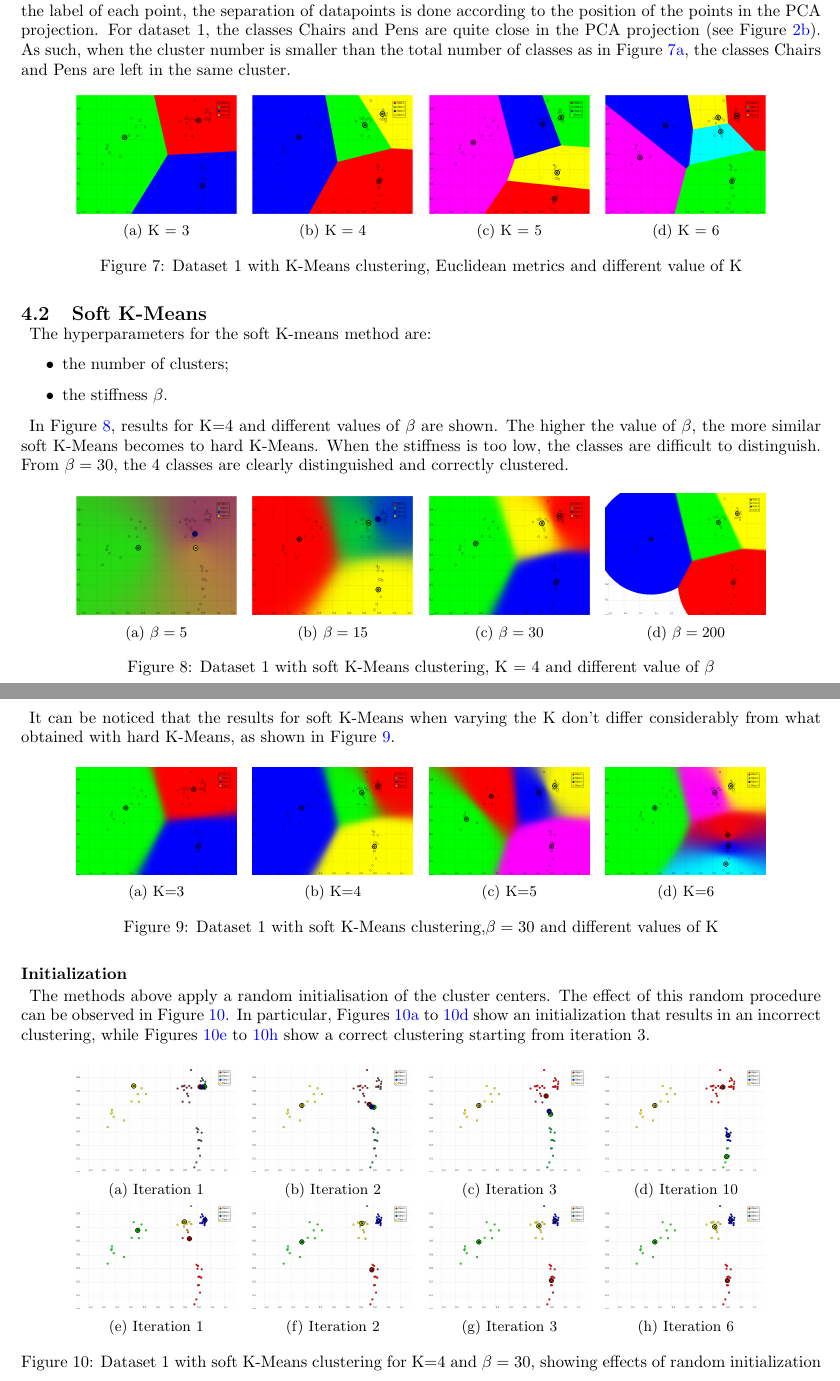
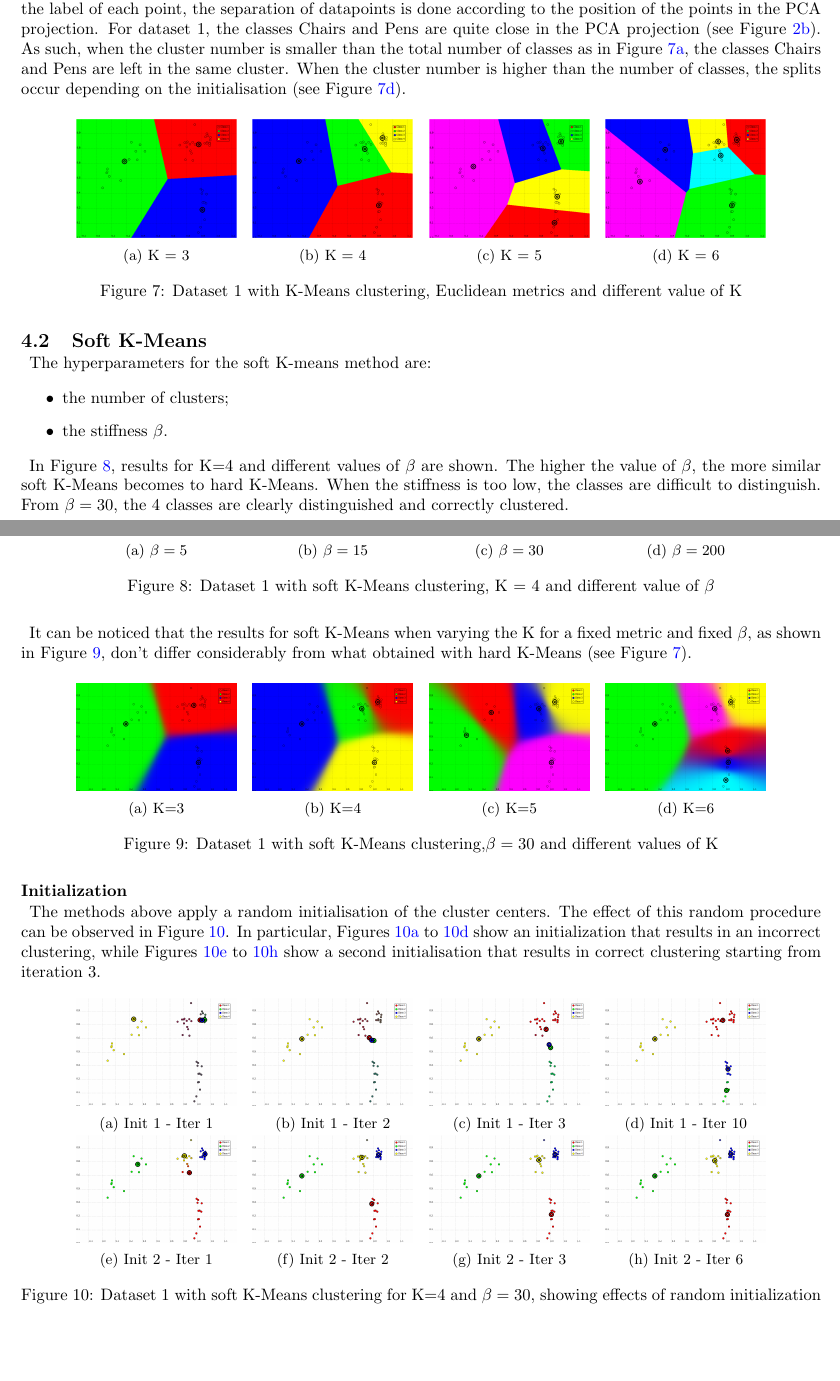
Before and after one commit to cartacamilla/applied-ml, a LaTeX document (main.tex): two parts of pages 4 and 5 of 10, joined at a grey line, cut so that both start at the same text, the shorter picture padded with empty space. Compiled offline with pdfLaTeX.

Commit message:
small changes

```diff
--- a/main.tex
+++ b/main.tex
@@ -284,7 +284,7 @@ Although all metrics were able to correctly separate the classes, some classific
 \end{figure}
 %End bad results
 
-Finally, K-Means behaviour was tested for different values of K (see Figure \ref{fig:kmeans_differentK}). Since clustering does not use the label of each point, the separation of datapoints is done according to the position of the points in the PCA projection. For dataset 1, the classes Chairs and Pens are quite close in the PCA projection (see Figure \ref{fig:dataset_1_labelized}). As such, when the cluster number is smaller than the total number of classes as in Figure \ref{fig:dataset_1_Kmeans-L2-3K}, the classes Chairs and Pens are left in the same cluster.
+Finally, K-Means behaviour was tested for different values of K (see Figure \ref{fig:kmeans_differentK}). Since clustering does not use the label of each point, the separation of datapoints is done according to the position of the points in the PCA projection. For dataset 1, the classes Chairs and Pens are quite close in the PCA projection (see Figure \ref{fig:dataset_1_labelized}). As such, when the cluster number is smaller than the total number of classes as in Figure \ref{fig:dataset_1_Kmeans-L2-3K}, the classes Chairs and Pens are left in the same cluster. When the cluster number is higher than the number of classes, the splits occur depending on the initialisation (see Figure \ref{fig:dataset_1_Kmeans-L2-6K}).
 
 %Different values of K
 \begin{figure}[H]
@@ -367,7 +367,7 @@ In Figure \ref{fig:soft_kmeans_varyb}, results for K=4 and different values of $
 \end{figure}
 %End different betas
 
-It can be noticed that the results for soft K-Means when varying the K don't differ considerably from what obtained with hard K-Means, as shown in Figure \ref{fig:soft_kmeans_varyk}.
+It can be noticed that the results for soft K-Means when varying the K for a fixed metric and fixed $\beta$, as shown in Figure \ref{fig:soft_kmeans_varyk}, don't differ considerably from what obtained with hard K-Means (see Figure \ref{fig:kmeans_differentK}).
 
 %different Ks
 \begin{figure}[H]
@@ -406,7 +406,7 @@ It can be noticed that the results for soft K-Means when varying the K don't dif
 
 \subsubsection*{Initialization}
 
-The methods above apply a random initialisation of the cluster centers. The effect of this random procedure can be observed in Figure \ref{fig:kmeans_init}. In particular, Figures \ref{fig:K-Means-4K-beta-30-it1} to \ref{fig:K-Means-4K-beta-30-it10} show an initialization that results in an incorrect clustering, while Figures \ref{fig:K-Means-4K-beta-30-it1-2} to \ref{fig:K-Means-4K-beta-30-it6-2} show a correct clustering starting from iteration 3.
+The methods above apply a random initialisation of the cluster centers. The effect of this random procedure can be observed in Figure \ref{fig:kmeans_init}. In particular, Figures \ref{fig:K-Means-4K-beta-30-it1} to \ref{fig:K-Means-4K-beta-30-it10} show an initialization that results in an incorrect clustering, while Figures \ref{fig:K-Means-4K-beta-30-it1-2} to \ref{fig:K-Means-4K-beta-30-it6-2} show a second initialisation that results in correct clustering starting from iteration 3.
 
 %Different iterations for kmeans
 \begin{figure}[H]
@@ -414,56 +414,56 @@ The methods above apply a random initialisation of the cluster centers. The effe
     \begin{subfigure}[t]{0.2\textwidth}
       \centering
       \includegraphics[width=\textwidth]{pictures/K-Means-4K-beta-30-it1.png}
-      \caption{Iteration 1}
+      \caption{Init 1 - Iter 1}
       \label{fig:K-Means-4K-beta-30-it1}
      \end{subfigure}
       ~
     \begin{subfigure}[t]{0.2\textwidth}
       \centering
       \includegraphics[width=\textwidth]{pictures/K-Means-4K-beta-30-it2.png}
-      \caption{Iteration 2}
+      \caption{Init 1 - Iter 2}
       \label{fig:K-Means-4K-beta-30-it2}
      \end{subfigure}
       ~
     \begin{subfigure}[t]{0.2\textwidth}
       \centering
       \includegraphics[width=\textwidth]{pictures/K-Means-4K-beta-30-it3.png}
-      \caption{Iteration 3}
+      \caption{Init 1 - Iter 3}
       \label{fig:K-Means-4K-beta-30-it3}
      \end{subfigure}
       ~
     \begin{subfigure}[t]{0.2\textwidth}
       \centering
       \includegraphics[width=\textwidth]{pictures/K-Means-4K-beta-30-it10.png}
-      \caption{Iteration 10}
+      \caption{Init 1 - Iter 10}
       \label{fig:K-Means-4K-beta-30-it10}
      \end{subfigure}
      ~
      \begin{subfigure}[t]{0.2\textwidth}
       \centering
       \includegraphics[width=\textwidth]{pictures/K-Means-4K-beta-30-it1(2).png}
-      \caption{Iteration 1}
+      \caption{Init 2 - Iter 1}
       \label{fig:K-Means-4K-beta-30-it1-2}
      \end{subfigure}
       ~
     \begin{subfigure}[t]{0.2\textwidth}
       \centering
       \includegraphics[width=\textwidth]{pictures/K-Means-4K-beta-30-it2(2).png}
-      \caption{Iteration 2}
+      \caption{Init 2 - Iter 2}
       \label{fig:K-Means-4K-beta-30-it2-2}
      \end{subfigure}
       ~
     \begin{subfigure}[t]{0.2\textwidth}
       \centering
       \includegraphics[width=\textwidth]{pictures/K-Means-4K-beta-30-it3(2).png}
-      \caption{Iteration 3}
+      \caption{Init 2 - Iter 3}
       \label{fig:K-Means-4K-beta-30-it3-2}
      \end{subfigure}
       ~
     \begin{subfigure}[t]{0.2\textwidth}
       \centering
       \includegraphics[width=\textwidth]{pictures/K-Means-4K-beta-30-it6(2).png}
-      \caption{Iteration 6}
+      \caption{Init 2 - Iter 6}
       \label{fig:K-Means-4K-beta-30-it6-2}
      \end{subfigure}
      \caption{Dataset 1 with soft K-Means clustering for K=4 and $\beta=30$, showing effects of random initialization}
```
Also changed, not shown: main.tex (2 more changed lines), 3 other files.
